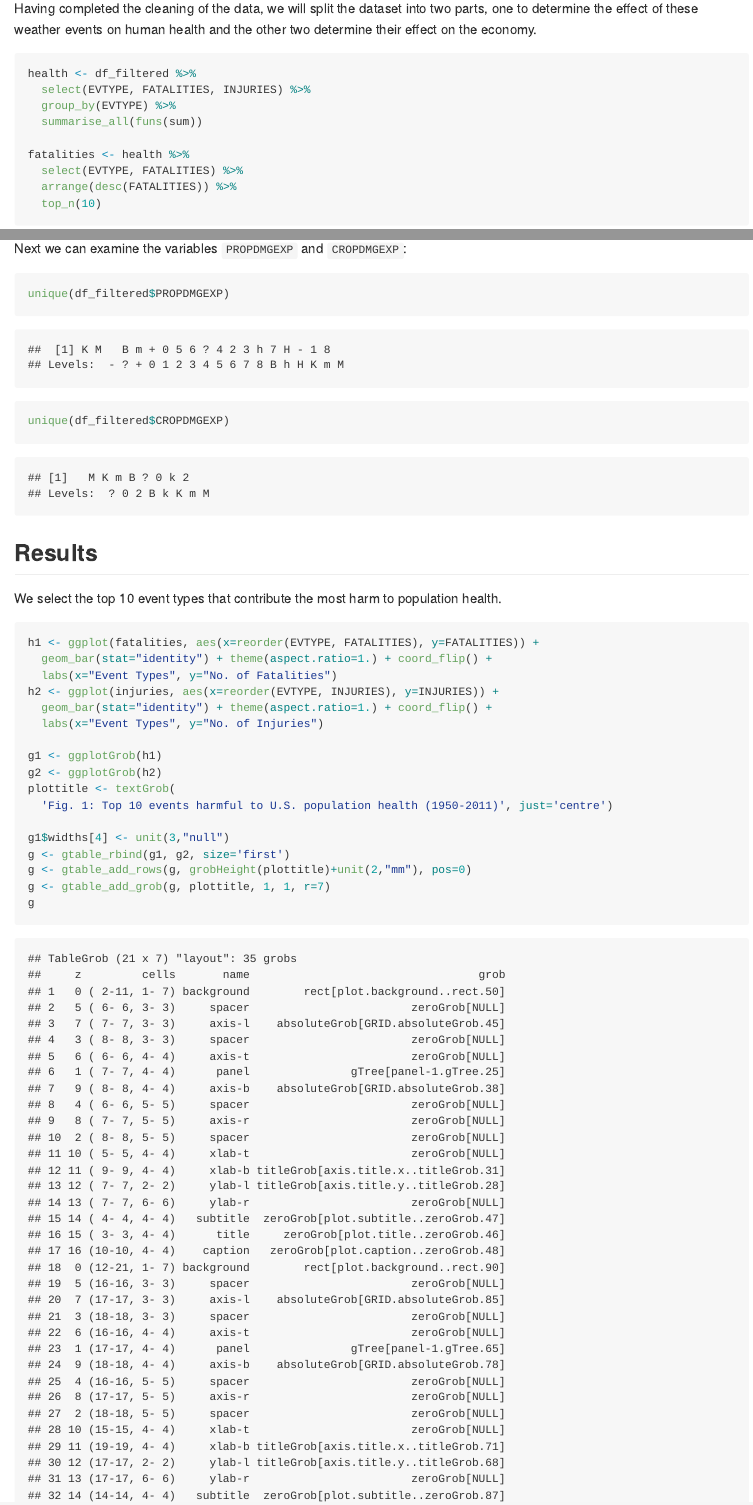
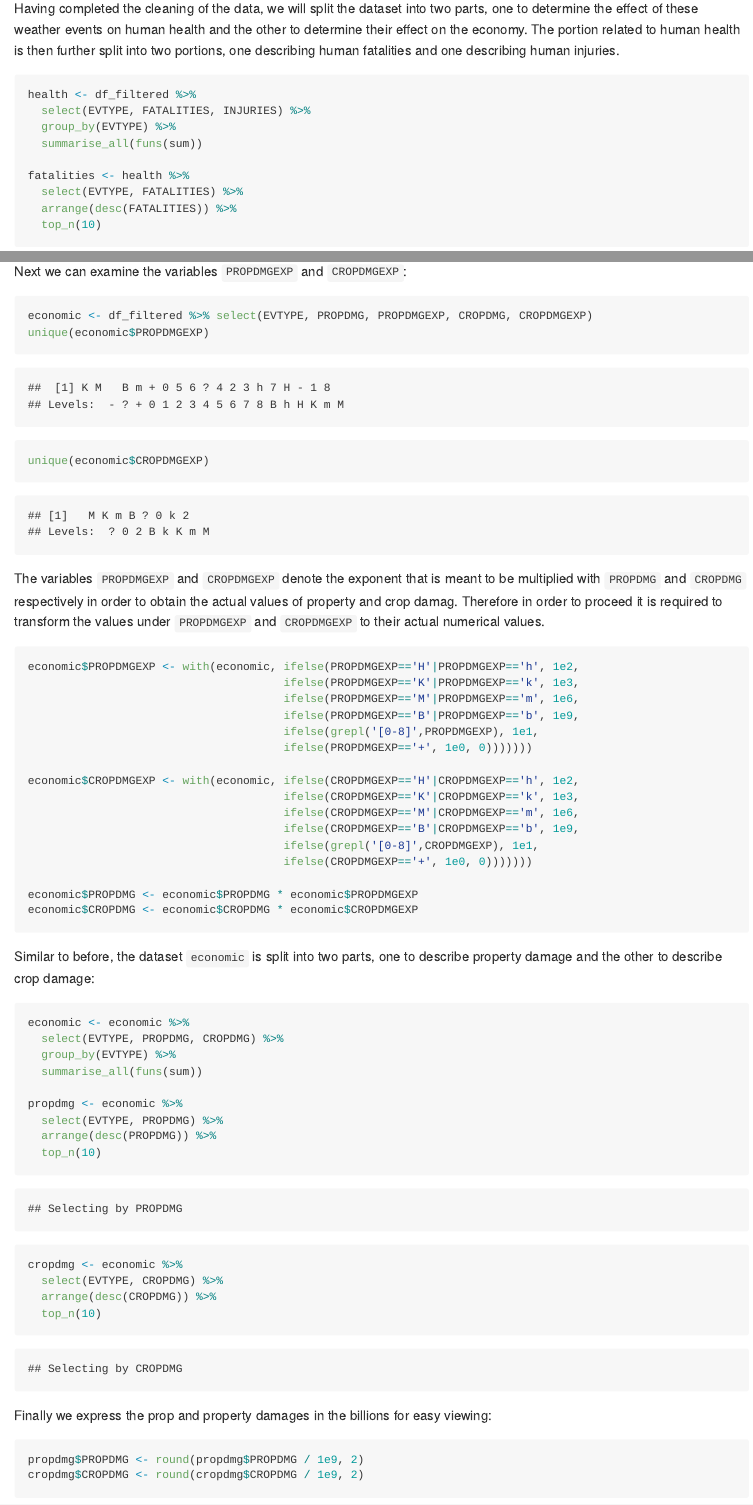
Before and after one commit to kevintham/RepData_PeerAssessment2, an R Markdown document (PA2_storm.Rmd): the page in a window 1100 px wide, from 4500 px down, and a second part further down, joined at a grey line. The pictures show the output file PA2_storm.md that the author committed with the source, drawn offline in the style of GitHub.

Commit message:
included plots for propdmg and cropdmg, resizing required

````diff
--- a/PA2_storm.Rmd
+++ b/PA2_storm.Rmd
@@ -135,9 +135,9 @@ event <- gsub('.*dust.*', 'DUST STORM', event, ignore.case=TRUE)
 df_filtered$EVTYPE <- event
 ```
 
-Having completed the cleaning of the data, we will split the dataset into two parts, one to determine the effect of these weather events on human health and the other two determine their effect on the economy.
+Having completed the cleaning of the data, we will split the dataset into two parts, one to determine the effect of these weather events on human health and the other to determine their effect on the economy. The portion related to human health is then further split into two portions, one describing human fatalities and one describing human injuries.
 
-```{r}
+```{r, results='hide'}
 health <- df_filtered %>%
   select(EVTYPE, FATALITIES, INJURIES) %>%
   group_by(EVTYPE) %>%
@@ -161,6 +157,54 @@ injuries
 Next we can examine the variables `PROPDMGEXP` and `CROPDMGEXP`:
 
 ```{r}
-unique(df_filtered$PROPDMGEXP)
-unique(df_filtered$CROPDMGEXP)
+economic <- df_filtered %>% select(EVTYPE, PROPDMG, PROPDMGEXP, CROPDMG, CROPDMGEXP)
+unique(economic$PROPDMGEXP)
+unique(economic$CROPDMGEXP)
 ```
+
+The variables `PROPDMGEXP` and `CROPDMGEXP` denote the exponent that is meant to be multiplied with `PROPDMG` and `CROPDMG` respectively in order to obtain the actual values of property and crop damag. Therefore in order to proceed it is required to transform the values under `PROPDMGEXP` and `CROPDMGEXP` to their actual numerical values.
+
+```{r}
+
+economic$PROPDMGEXP <- with(economic, ifelse(PROPDMGEXP=='H'|PROPDMGEXP=='h', 1e2,
+                                      ifelse(PROPDMGEXP=='K'|PROPDMGEXP=='k', 1e3,
+                                      ifelse(PROPDMGEXP=='M'|PROPDMGEXP=='m', 1e6,
+                                      ifelse(PROPDMGEXP=='B'|PROPDMGEXP=='b', 1e9,
+                                      ifelse(grepl('[0-8]',PROPDMGEXP), 1e1,
+                                      ifelse(PROPDMGEXP=='+', 1e0, 0)))))))
+
+economic$CROPDMGEXP <- with(economic, ifelse(CROPDMGEXP=='H'|CROPDMGEXP=='h', 1e2,
+                                      ifelse(CROPDMGEXP=='K'|CROPDMGEXP=='k', 1e3,
+                                      ifelse(CROPDMGEXP=='M'|CROPDMGEXP=='m', 1e6,
+                                      ifelse(CROPDMGEXP=='B'|CROPDMGEXP=='b', 1e9,
+                                      ifelse(grepl('[0-8]',CROPDMGEXP), 1e1,
+                                      ifelse(CROPDMGEXP=='+', 1e0, 0)))))))
+
+economic$PROPDMG <- economic$PROPDMG * economic$PROPDMGEXP
+economic$CROPDMG <- economic$CROPDMG * economic$CROPDMGEXP
+```
+
+Similar to before, the dataset `economic` is split into two parts, one to describe property damage and the other to describe crop damage:
+
+```{r, results='hide'}
+economic <- economic %>%
+  select(EVTYPE, PROPDMG, CROPDMG) %>%
+  group_by(EVTYPE) %>%
+  summarise_all(funs(sum))
+
+propdmg <- economic %>%
+  select(EVTYPE, PROPDMG) %>%
+  arrange(desc(PROPDMG)) %>%
+  top_n(10)
+
+cropdmg <- economic %>%
+  select(EVTYPE, CROPDMG) %>%
+  arrange(desc(CROPDMG)) %>%
+  top_n(10)
+```
+
+Finally we express the prop and property damages in the billions for easy viewing:
+
+```{r}
+propdmg$PROPDMG <- round(propdmg$PROPDMG / 1e9, 2)
+cropdmg$CROPDMG <- round(cropdmg$CROPDMG / 1e9, 2)
@@ -172,10 +219,10 @@ We select the top 10 event types that contribute the most harm to population hea
 ```{r}
 h1 <- ggplot(fatalities, aes(x=reorder(EVTYPE, FATALITIES), y=FATALITIES)) +
   geom_bar(stat="identity") + theme(aspect.ratio=1.) + coord_flip() +
-  labs(x="Event Types", y="No. of Fatalities")
+  labs(x="Weather Event", y="No. of Fatalities")
 h2 <- ggplot(injuries, aes(x=reorder(EVTYPE, INJURIES), y=INJURIES)) +
   geom_bar(stat="identity") + theme(aspect.ratio=1.) + coord_flip() +
-  labs(x="Event Types", y="No. of Injuries")
+  labs(x="Weather Event", y="No. of Injuries")
 
 g1 <- ggplotGrob(h1)
 g2 <- ggplotGrob(h2)
@@ -186,4 +233,3 @@ g1$widths[4] <- unit(3,"null")
 g <- gtable_rbind(g1, g2, size='first')
 g <- gtable_add_rows(g, grobHeight(plottitle)+unit(2,"mm"), pos=0)
 g <- gtable_add_grob(g, plottitle, 1, 1, r=7)
-g
````
Also changed, not shown: PA2_storm.html, PA2_storm.md, PA2_storm_files/figure-html/unnamed-chunk-11-1.png (added), PA2_storm_files/figure-html/unnamed-chunk-13-1.png (added), PA2_storm_files/figure-html/unnamed-chunk-14-1.png (added), PA2_storm.Rmd (35 more changed lines), 25 other files.
